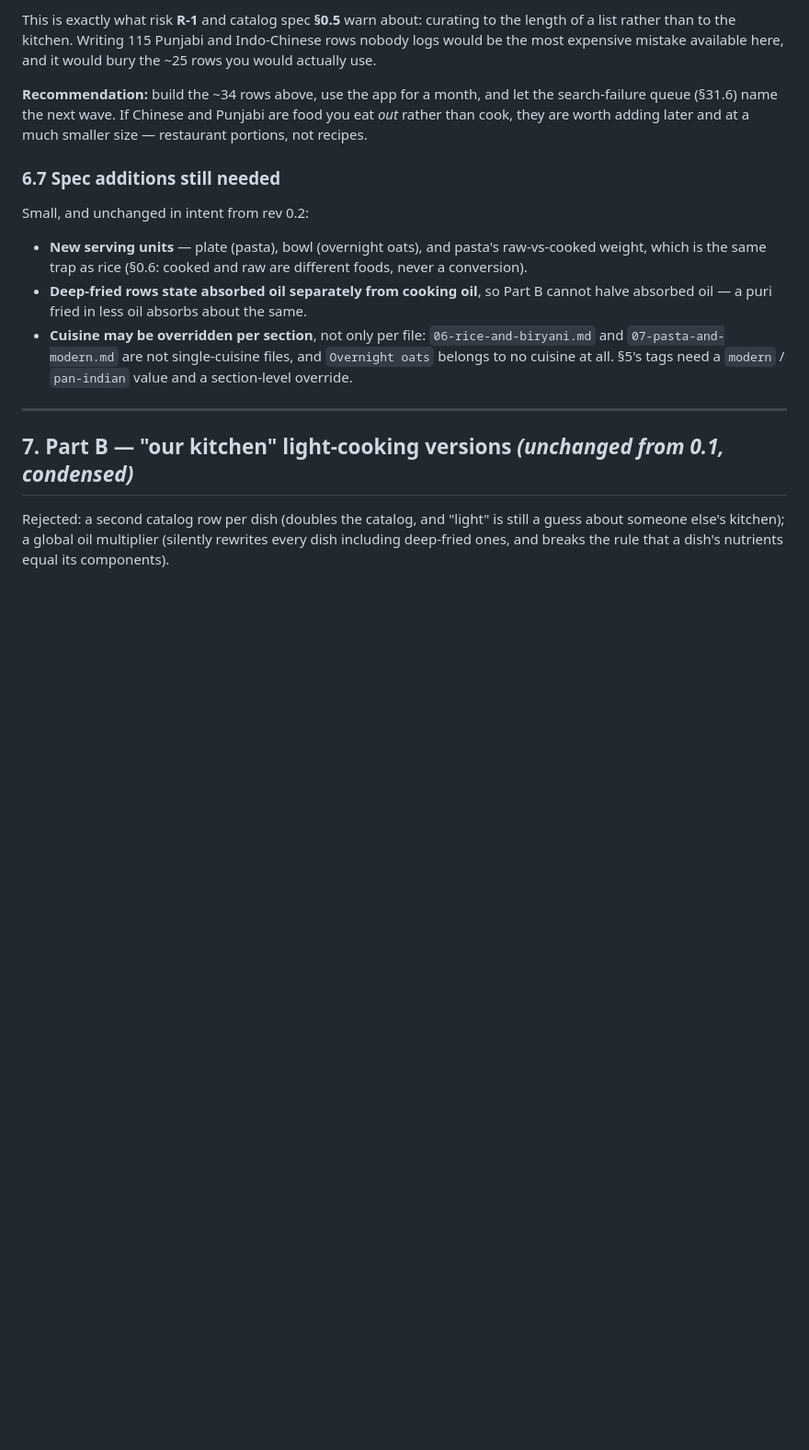
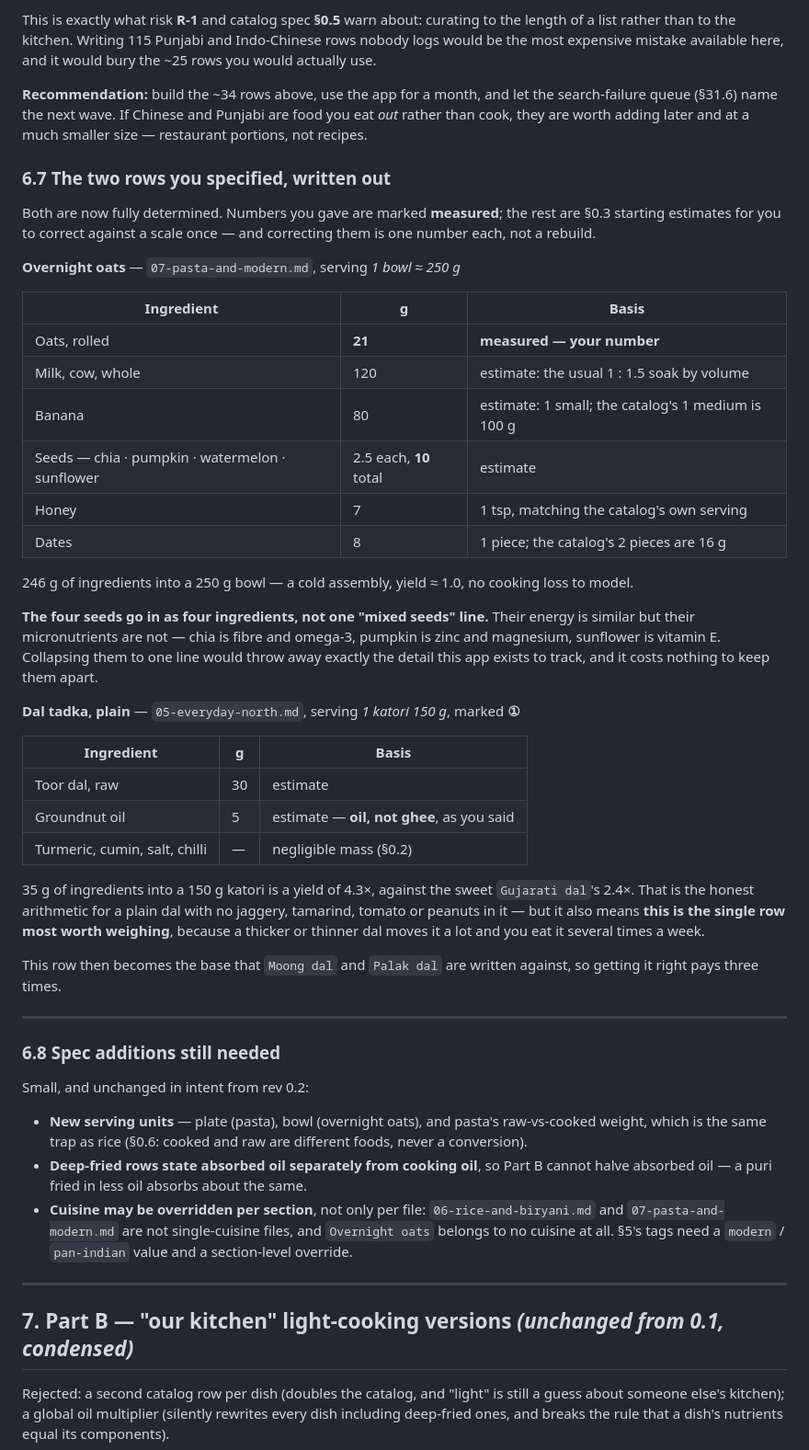
Before and after one commit to patel-keyur-18/nourishly, a Markdown page: docs/plans/01-multi-cuisine-and-light-cooking.md, the part around one of its changes. Shown at 92% size. Rendered like a GitHub page; blank space fills up the shorter version.

```diff
--- a/docs/plans/01-multi-cuisine-and-light-cooking.md
+++ b/docs/plans/01-multi-cuisine-and-light-cooking.md
@@ -300,7 +307,40 @@ This is exactly what risk **R-1** and catalog spec **§0.5** warn about: curatin
 
 **Recommendation:** build the ~34 rows above, use the app for a month, and let the search-failure queue (§31.6) name the next wave. If Chinese and Punjabi are food you eat *out* rather than cook, they are worth adding later and at a much smaller size — restaurant portions, not recipes.
 
-### 6.7 Spec additions still needed
+### 6.7 The two rows you specified, written out
+
+Both are now fully determined. Numbers you gave are marked **measured**; the rest are §0.3 starting estimates for you to correct against a scale once — and correcting them is one number each, not a rebuild.
+
+**Overnight oats** — `07-pasta-and-modern.md`, serving *1 bowl ≈ 250 g*
+
+| Ingredient | g | Basis |
+|---|---|---|
+| Oats, rolled | **21** | **measured — your number** |
+| Milk, cow, whole | 120 | estimate: the usual 1 : 1.5 soak by volume |
+| Banana | 80 | estimate: 1 small; the catalog's 1 medium is 100 g |
+| Seeds — chia · pumpkin · watermelon · sunflower | 2.5 each, **10** total | estimate |
+| Honey | 7 | 1 tsp, matching the catalog's own serving |
+| Dates | 8 | 1 piece; the catalog's 2 pieces are 16 g |
+
+246 g of ingredients into a 250 g bowl — a cold assembly, yield ≈ 1.0, no cooking loss to model.
+
+**The four seeds go in as four ingredients, not one "mixed seeds" line.** Their energy is similar but their micronutrients are not — chia is fibre and omega-3, pumpkin is zinc and magnesium, sunflower is vitamin E. Collapsing them to one line would throw away exactly the detail this app exists to track, and it costs nothing to keep them apart.
+
+**Dal tadka, plain** — `05-everyday-north.md`, serving *1 katori 150 g*, marked **①**
+
+| Ingredient | g | Basis |
+|---|---|---|
+| Toor dal, raw | 30 | estimate |
+| Groundnut oil | 5 | estimate — **oil, not ghee**, as you said |
+| Turmeric, cumin, salt, chilli | — | negligible mass (§0.2) |
+
+35 g of ingredients into a 150 g katori is a yield of 4.3×, against the sweet `Gujarati dal`'s 2.4×. That is the honest arithmetic for a plain dal with no jaggery, tamarind, tomato or peanuts in it — but it also means **this is the single row most worth weighing**, because a thicker or thinner dal moves it a lot and you eat it several times a week.
+
+This row then becomes the base that `Moong dal` and `Palak dal` are written against, so getting it right pays three times.
+
+---
+
+### 6.8 Spec additions still needed
 
 Small, and unchanged in intent from rev 0.2:
 
```
Also changed, not shown: other parts of docs/plans/01-multi-cuisine-and-light-cooking.md (+40 -24 lines).
